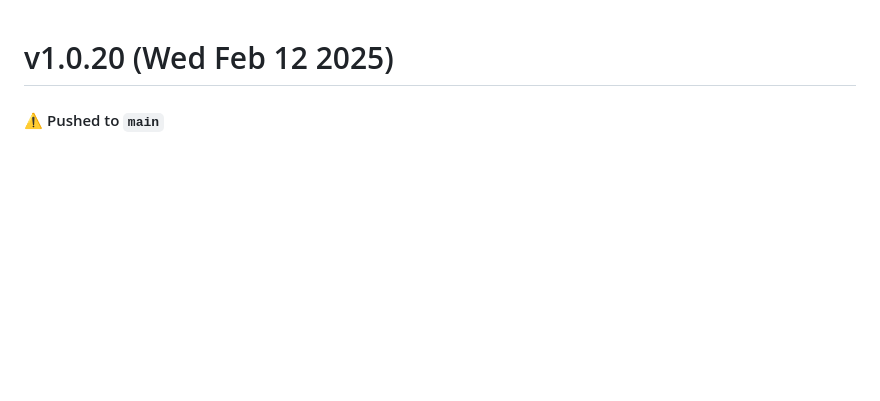
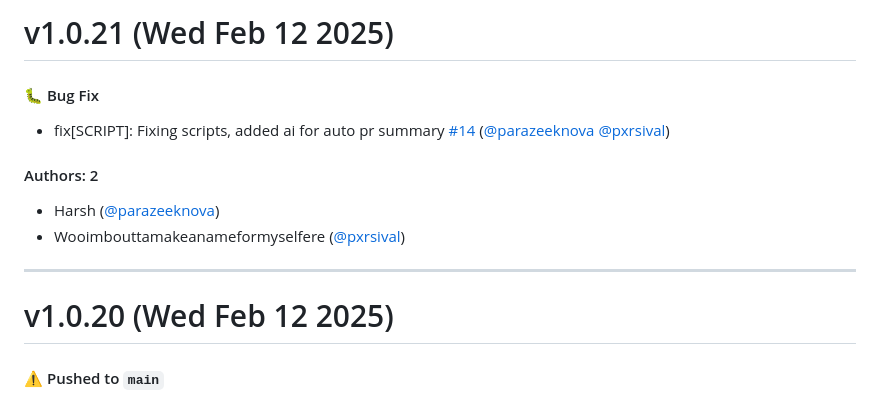
Before and after one commit to parazeeknova/zephyr-forge, a Markdown page: CHANGELOG.md, the part around the change. Drawn GitHub-style; blank space fills up the shorter version.

Commit message:
Update CHANGELOG.md [skip ci]

```diff
--- a/CHANGELOG.md
+++ b/CHANGELOG.md
@@ -1,3 +1,16 @@
+# v1.0.21 (Wed Feb 12 2025)
+
+#### 🐛 Bug Fix
+
+- fix[SCRIPT]: Fixing scripts, added ai for auto pr summary [#14](https://github.com/parazeeknova/zephyr-forge/pull/14) ([@parazeeknova](https://github.com/parazeeknova) [@pxrsival](https://github.com/pxrsival))
+
+#### Authors: 2
+
+- Harsh ([@parazeeknova](https://github.com/parazeeknova))
+- Wooimbouttamakeanameformyselfere ([@pxrsival](https://github.com/pxrsival))
+
+---
+
 # v1.0.20 (Wed Feb 12 2025)
 
 #### ⚠️ Pushed to `main`
```
